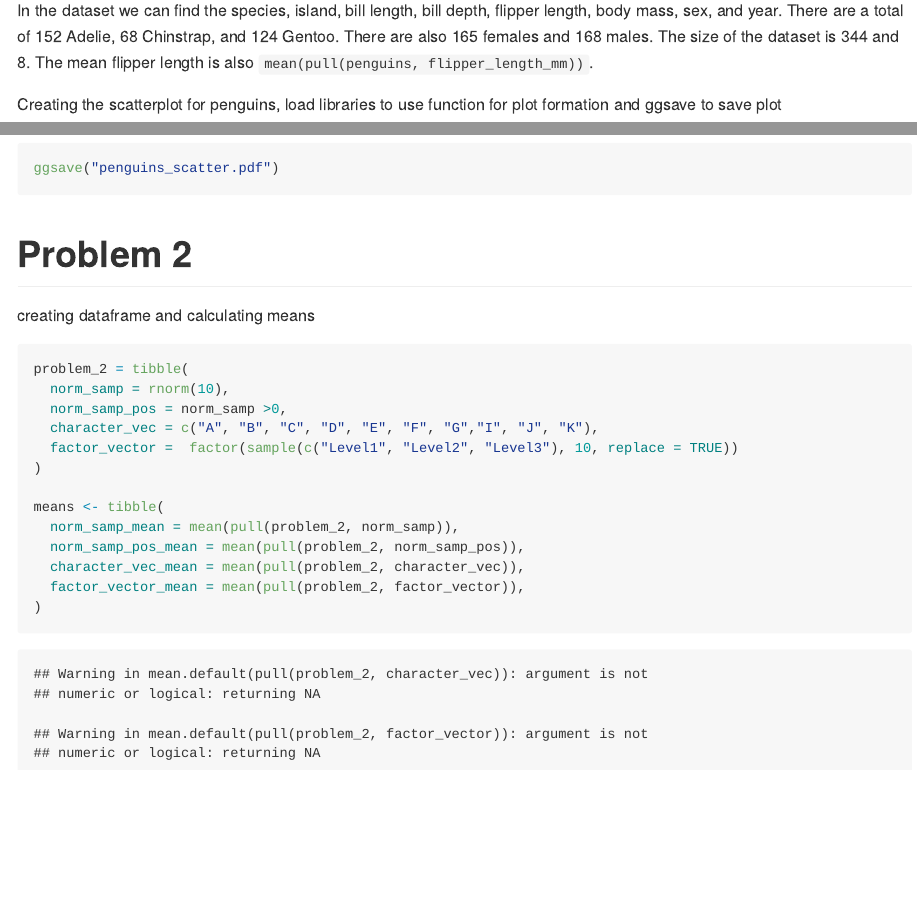
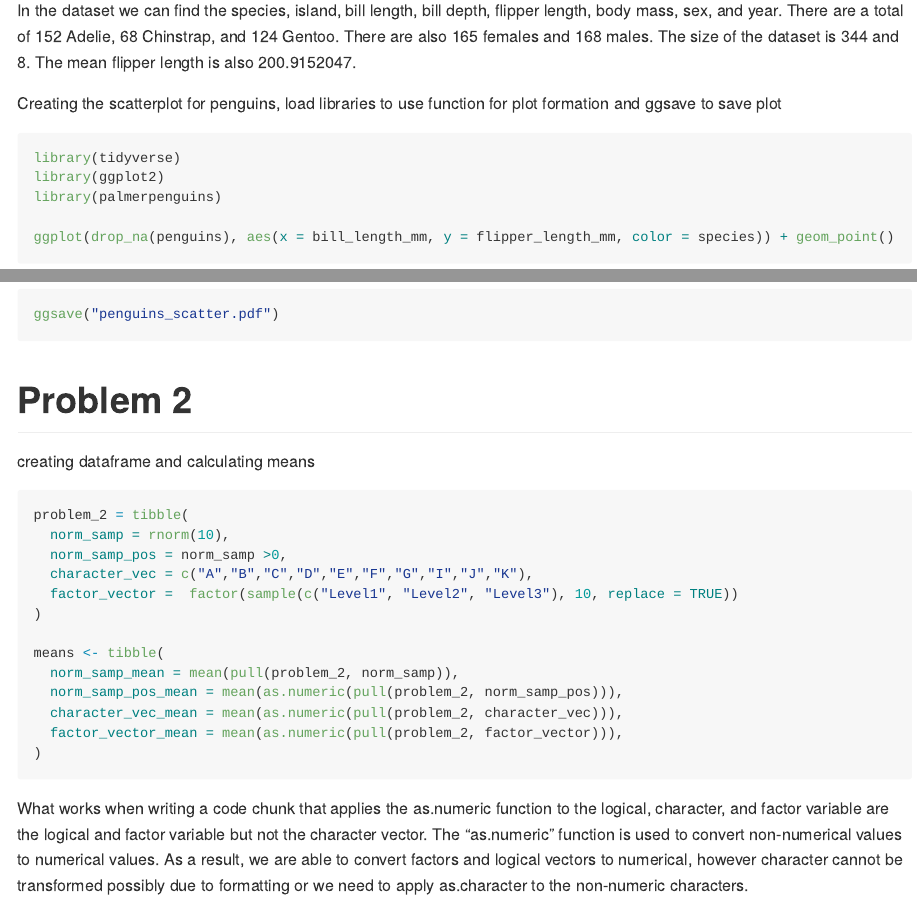
Before and after one commit to sarahym7/p8105_hw1_sjm2284, an R Markdown document (p8105_hw1_sjm2284.Rmd): the page in a window 1100 px wide, from 1060 px down, and a second part further down, joined at a grey line. The pictures show the output file p8105_hw1_sjm2284.md that the author committed with the source, drawn offline in the style of GitHub.

Commit message:
inclued as.numeric into code and fixed in text r code to show in knit as text and not code. reduced white space to test if as.numeric made a difference

````diff
--- a/p8105_hw1_sjm2284.Rmd
+++ b/p8105_hw1_sjm2284.Rmd
@@ -36,7 +36,7 @@ mean(pull(penguins, flipper_length_mm), na.rm = TRUE)
 
 In the dataset we can find the species, island, bill length, bill depth, flipper length, body mass, sex, and year.
 There are a total of 152 Adelie, 68 Chinstrap, and 124 Gentoo. There are also 165 females and 168 males. The
-size of the dataset is `r nrow(penguins)` and `r ncol(penguins)`. The mean flipper length is also `mean(pull(penguins, flipper_length_mm))`.
+size of the dataset is `r nrow(penguins)` and `r ncol(penguins)`. The mean flipper length is also `r mean(pull(penguins, flipper_length_mm), na.rm = TRUE)`.
 
 
 Creating the scatterplot for penguins, load libraries to use function for plot formation and ggsave to save plot
@@ -57,19 +57,21 @@ ggsave("penguins_scatter.pdf")
 # Problem 2
 
 creating dataframe and calculating means
-```{r dataframe, message=FALSE}
+```{r dataframe, eval=FALSE}
 problem_2 = tibble(
   norm_samp = rnorm(10),
   norm_samp_pos = norm_samp >0,
-  character_vec = c("A", "B", "C", "D", "E", "F", "G","I", "J", "K"),
+  character_vec = c("A","B","C","D","E","F","G","I","J","K"),
   factor_vector =  factor(sample(c("Level1", "Level2", "Level3"), 10, replace = TRUE))
 )
 
 means <- tibble(
   norm_samp_mean = mean(pull(problem_2, norm_samp)),
-  norm_samp_pos_mean = mean(pull(problem_2, norm_samp_pos)),
-  character_vec_mean = mean(pull(problem_2, character_vec)),
-  factor_vector_mean = mean(pull(problem_2, factor_vector)),
+  norm_samp_pos_mean = mean(as.numeric(pull(problem_2, norm_samp_pos))),
+  character_vec_mean = mean(as.numeric(pull(problem_2, character_vec))),
+  factor_vector_mean = mean(as.numeric(pull(problem_2, factor_vector))),
 )
 
 ```
+
+What works when writing a code chunk that applies the as.numeric function to the logical, character, and factor variable are the logical and factor variable but not the character vector. The "as.numeric" function is used to convert non-numerical values to numerical values. As a result, we are able to convert factors and logical vectors to numerical, however character cannot be transformed possibly due to formatting or we need to apply as.character to the non-numeric characters.
````
Also changed, not shown: p8105_hw1_sjm2284.md.
